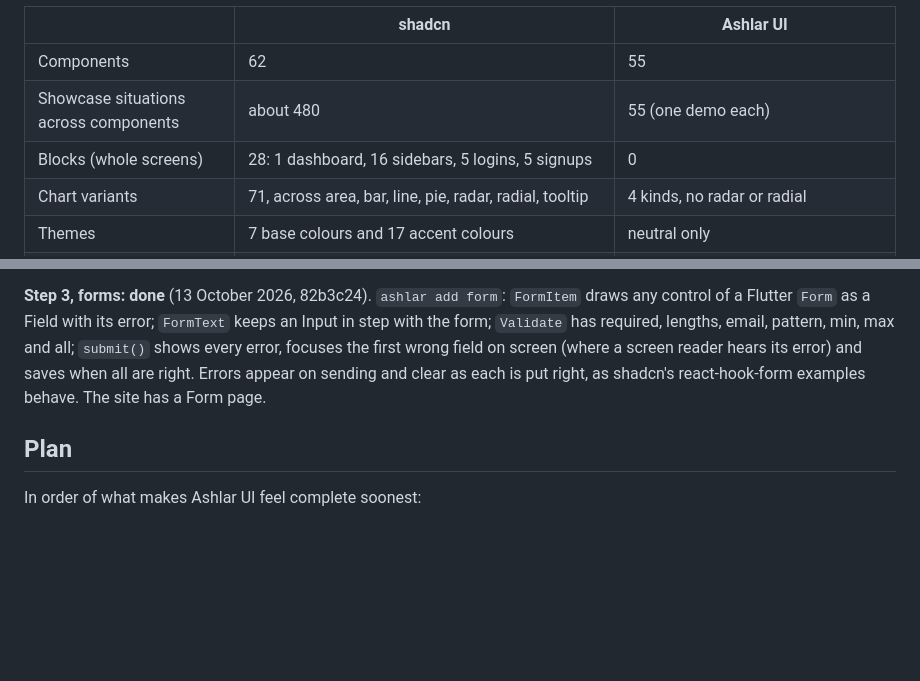
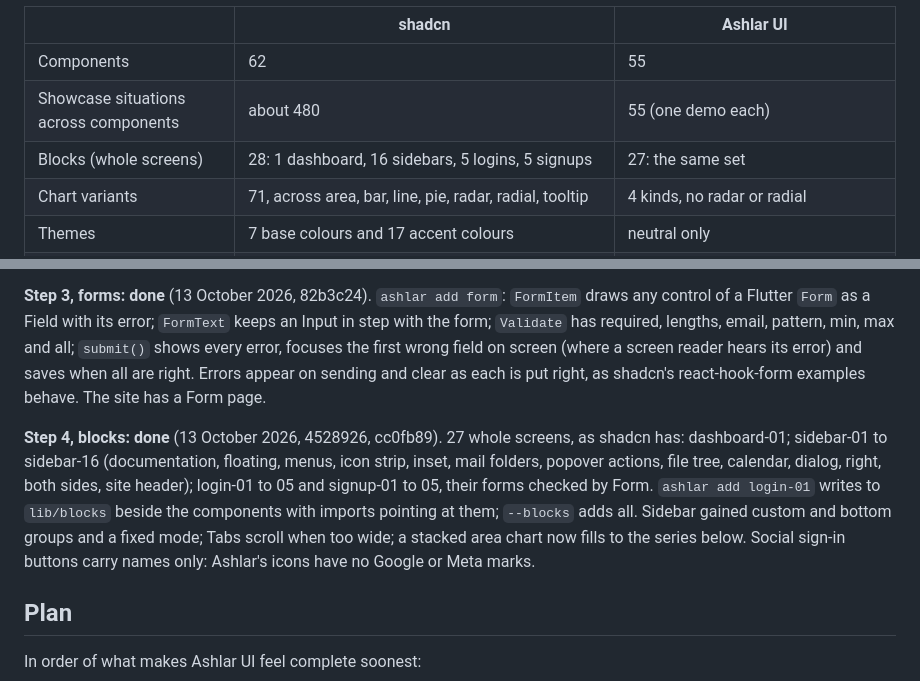
Before and after one commit to mittolabs/ashlar-ui, a Markdown page: docs/shadcn-parity.md, 2 parts joined by grey strips. Rendered like a GitHub page; blank space fills up the shorter version.

Commit message:
docs: record blocks progress in the parity study

```diff
--- a/docs/shadcn-parity.md
+++ b/docs/shadcn-parity.md
@@ -16,7 +16,7 @@ each one's showcase covers 3 to 26 situations. Ours mostly offer one shape with
 |---|---|---|
 | Components | 62 | 55 |
 | Showcase situations across components | about 480 | 55 (one demo each) |
-| Blocks (whole screens) | 28: 1 dashboard, 16 sidebars, 5 logins, 5 signups | 0 |
+| Blocks (whole screens) | 28: 1 dashboard, 16 sidebars, 5 logins, 5 signups | 27: the same set |
 | Chart variants | 71, across area, bar, line, pie, radar, radial, tooltip | 4 kinds, no radar or radial |
 | Themes | 7 base colours and 17 accent colours | neutral only |
 | Visual styles (presets) | 8: Vega, Nova, Maia, Lyra, Mira, Luma, Sera, Rhea | 1 |
@@ -155,6 +155,15 @@ with the form; `Validate` has required, lengths, email, pattern, min, max and al
 hears its error) and saves when all are right. Errors appear on sending and clear as each
 is put right, as shadcn's react-hook-form examples behave. The site has a Form page.
 
+**Step 4, blocks: done** (13 October 2026, 4528926, cc0fb89). 27 whole screens, as shadcn
+has: dashboard-01; sidebar-01 to sidebar-16 (documentation, floating, menus, icon strip,
+inset, mail folders, popover actions, file tree, calendar, dialog, right, both sides, site
+header); login-01 to 05 and signup-01 to 05, their forms checked by Form. `ashlar add
+login-01` writes to `lib/blocks` beside the components with imports pointing at them;
+`--blocks` adds all. Sidebar gained custom and bottom groups and a fixed mode; Tabs scroll
+when too wide; a stacked area chart now fills to the series below. Social sign-in buttons
+carry names only: Ashlar's icons have no Google or Meta marks.
+
 ## Plan
 
 In order of what makes Ashlar UI feel complete soonest:
```
